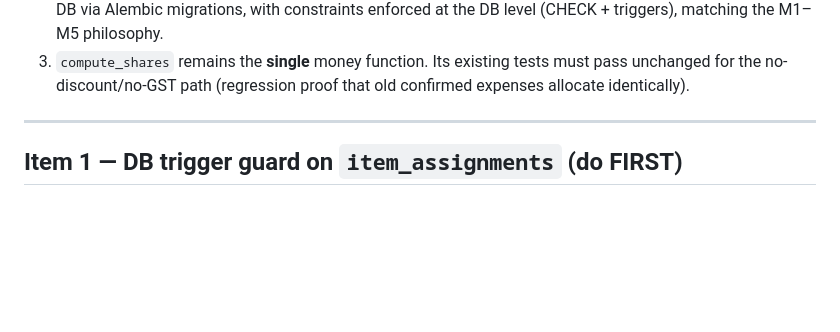
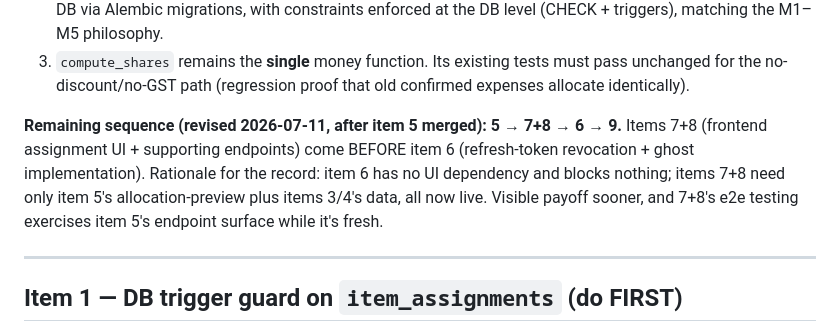
Before and after one commit to infotechmaniac17/Splitr, a Markdown page: splitr-m6-m8-plan.md, the part around the change. GitHub-like rendering; blank space fills up the shorter version.

Commit message:
chore: flip remaining M6-M8 sequence to 5 -> 7+8 -> 6 -> 9
Item 6 (token revocation + ghost implementation) has no UI dependency;
items 7+8 need only item 5's allocation-preview and items 3/4's data,
all now live. Visible payoff sooner, and 7+8's e2e testing exercises
item 5's endpoint surface while fresh.

Co-Authored-By: Claude Fable 5 <noreply@anthropic.com>

```diff
--- a/splitr-m6-m8-plan.md
+++ b/splitr-m6-m8-plan.md
@@ -15,6 +15,13 @@
 1. **EXTEND, don't rebuild.** Before writing code, read the existing module and extend it. Creating a parallel implementation of anything listed above is a defect.
 2. **Everything persists in Postgres.** No config in code constants, no in-memory rule tables, no client-computed money. Vendor rules, discount metadata, GST components, assignments, allocation results — all live in the DB via Alembic migrations, with constraints enforced at the DB level (CHECK + triggers), matching the M1–M5 philosophy.
 3. `compute_shares` remains the **single** money function. Its existing tests must pass unchanged for the no-discount/no-GST path (regression proof that old confirmed expenses allocate identically).
+
+**Remaining sequence (revised 2026-07-11, after item 5 merged): 5 → 7+8 → 6 → 9.**
+Items 7+8 (frontend assignment UI + supporting endpoints) come BEFORE item 6
+(refresh-token revocation + ghost implementation). Rationale for the record:
+item 6 has no UI dependency and blocks nothing; items 7+8 need only item 5's
+allocation-preview plus items 3/4's data, all now live. Visible payoff sooner,
+and 7+8's e2e testing exercises item 5's endpoint surface while it's fresh.
 
 ---
 
```
